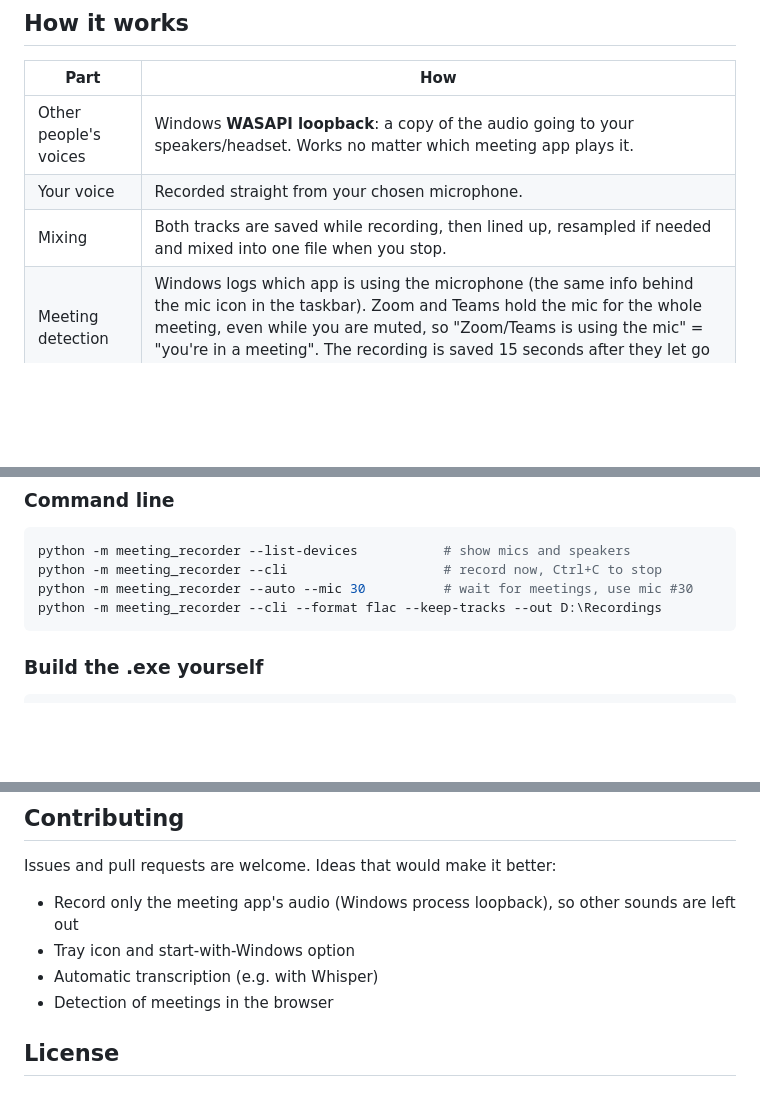
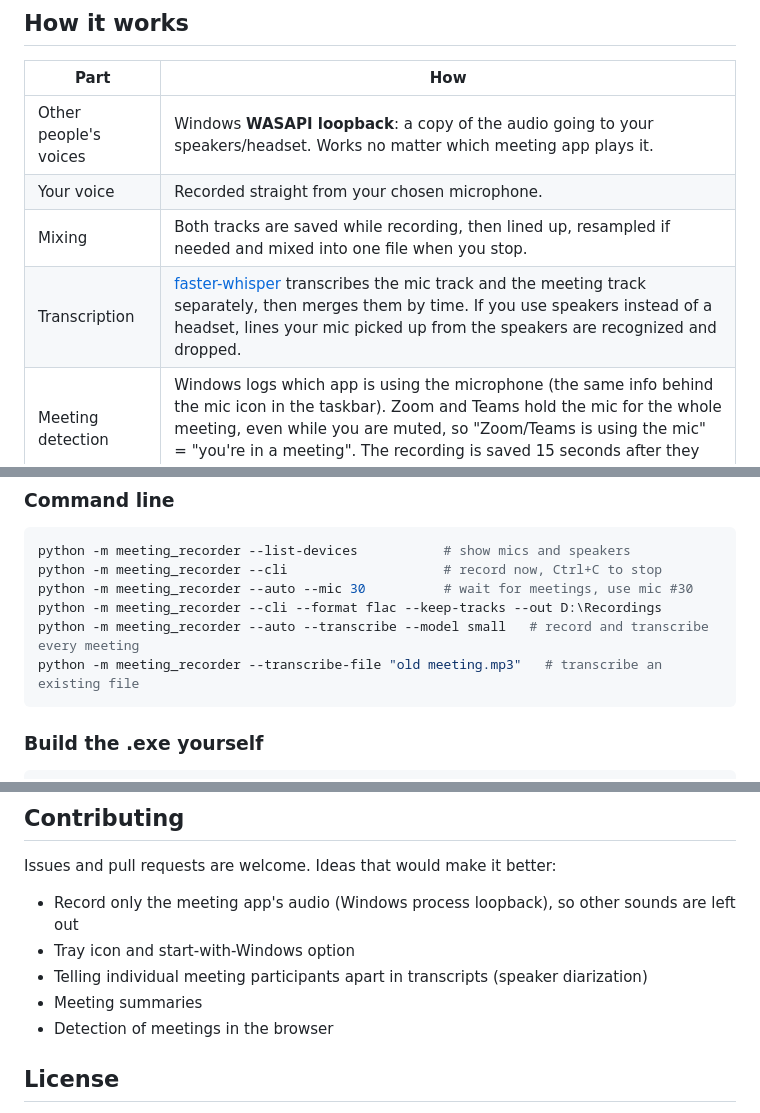
Before and after one commit to zimba7768/meeting-audio-recorder, a Markdown page: README.md, 3 parts joined by grey strips. Drawn GitHub-style; blank space fills up the shorter version.

````diff
--- a/README.md
+++ b/README.md
@@ -35,6 +54,7 @@ You can also press **Start recording** / **Stop recording** at any time to recor
 | Other people's voices | Windows **WASAPI loopback**: a copy of the audio going to your speakers/headset. Works no matter which meeting app plays it. |
 | Your voice | Recorded straight from your chosen microphone. |
 | Mixing | Both tracks are saved while recording, then lined up, resampled if needed and mixed into one file when you stop. |
+| Transcription | [faster-whisper](https://github.com/SYSTRAN/faster-whisper) transcribes the mic track and the meeting track separately, then merges them by time. If you use speakers instead of a headset, lines your mic picked up from the speakers are recognized and dropped. |
 | Meeting detection | Windows logs which app is using the microphone (the same info behind the mic icon in the taskbar). Zoom and Teams hold the mic for the whole meeting, even while you are muted, so "Zoom/Teams is using the mic" = "you're in a meeting". The recording is saved 15 seconds after they let go of it. |
 
 ### Things to know
@@ -66,6 +86,8 @@ python -m meeting_recorder --list-devices           # show mics and speakers
 python -m meeting_recorder --cli                    # record now, Ctrl+C to stop
 python -m meeting_recorder --auto --mic 30          # wait for meetings, use mic #30
 python -m meeting_recorder --cli --format flac --keep-tracks --out D:\Recordings
+python -m meeting_recorder --auto --transcribe --model small   # record and transcribe every meeting
+python -m meeting_recorder --transcribe-file "old meeting.mp3"   # transcribe an existing file
 ```
 
 ### Build the .exe yourself
@@ -82,7 +104,8 @@ Issues and pull requests are welcome. Ideas that would make it better:
 
 - Record only the meeting app's audio (Windows process loopback), so other sounds are left out
 - Tray icon and start-with-Windows option
-- Automatic transcription (e.g. with Whisper)
+- Telling individual meeting participants apart in transcripts (speaker diarization)
+- Meeting summaries
 - Detection of meetings in the browser
 
 ## License
````
Also changed, not shown: other parts of README.md (+23 -4 lines), docs/screenshot.png, 9 other files.
